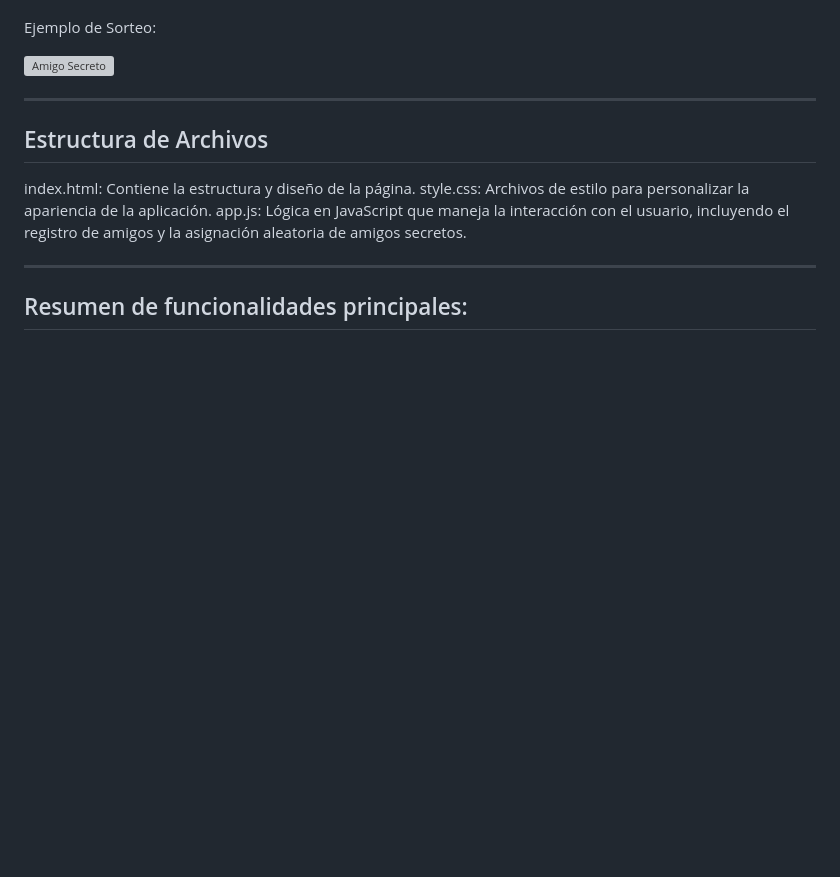
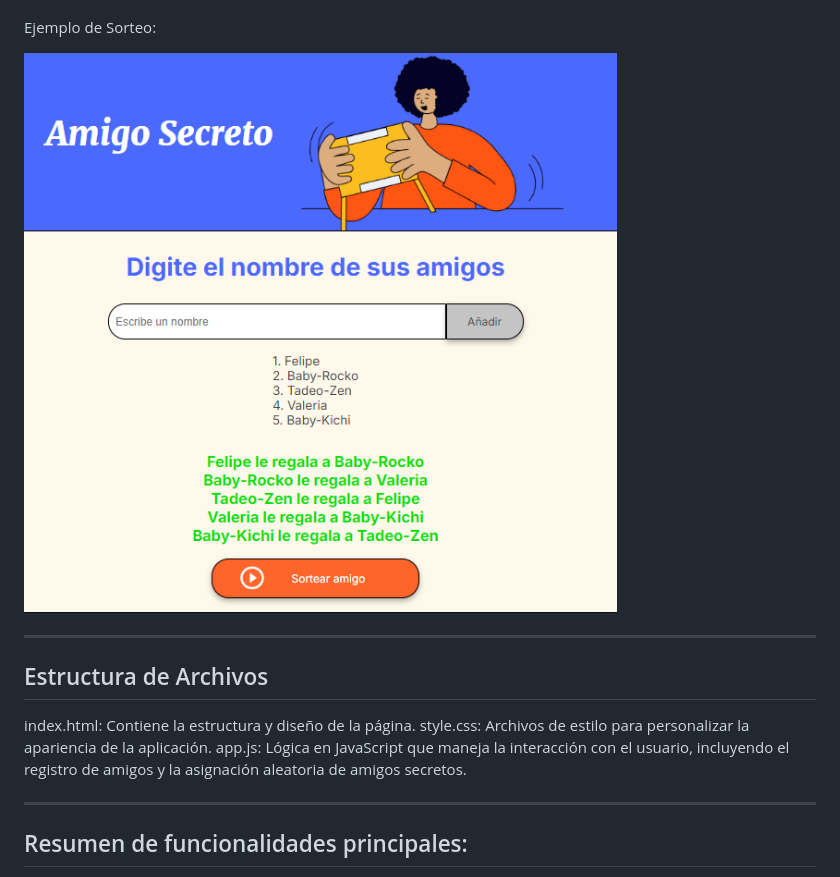
Before and after one commit to ValeriaPFR/Alura_challenge_amigo_secreto, a Markdown page: README.md, the part around the change. Drawn GitHub-style; blank space fills up the shorter version; grey boxes are pictures that could not be loaded.

```diff
--- a/README.md
+++ b/README.md
@@ -56,7 +56,7 @@ Disfruta del juego con tus amigos o compañeros.
 
 Ejemplo de Sorteo:
 
-![Amigo Secreto](Alura_challenge_amigo_secreto/Alura_challenge_amigo_secreto/assets/sorteo_app_as.png)
+![Amigo Secreto](Alura_challenge_amigo_secreto/assets/sorteo_app_as.png)
 
 -----------------------------------------------------------------
 Estructura de Archivos
```
